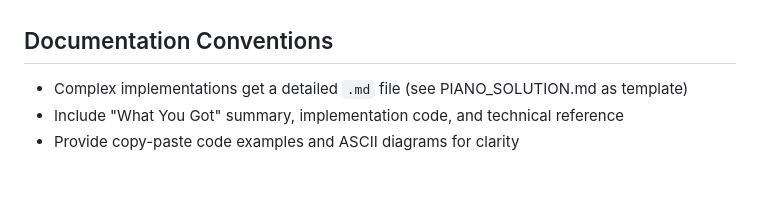
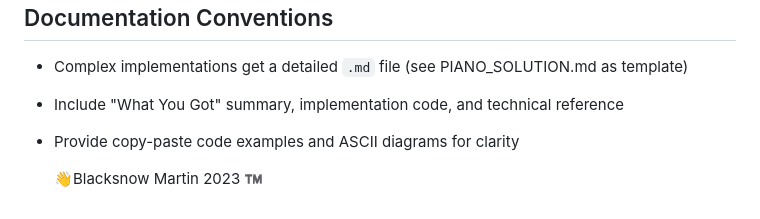
Before and after one commit to blacksnowmartin/Project-M, a Markdown page: .github/copilot-instructions.md, the part around the change. GitHub-like rendering; blank space fills up the shorter version.

Commit message:
Add signature to documentation conventions
Added a closing note with a signature.

```diff
--- a/.github/copilot-instructions.md
+++ b/.github/copilot-instructions.md
@@ -127,3 +127,5 @@ loop = new Tone.Loop((time) => {
 - Complex implementations get a detailed `.md` file (see PIANO_SOLUTION.md as template)
 - Include "What You Got" summary, implementation code, and technical reference
 - Provide copy-paste code examples and ASCII diagrams for clarity
+
+  👋Blacksnow Martin 2023 ™️
```
